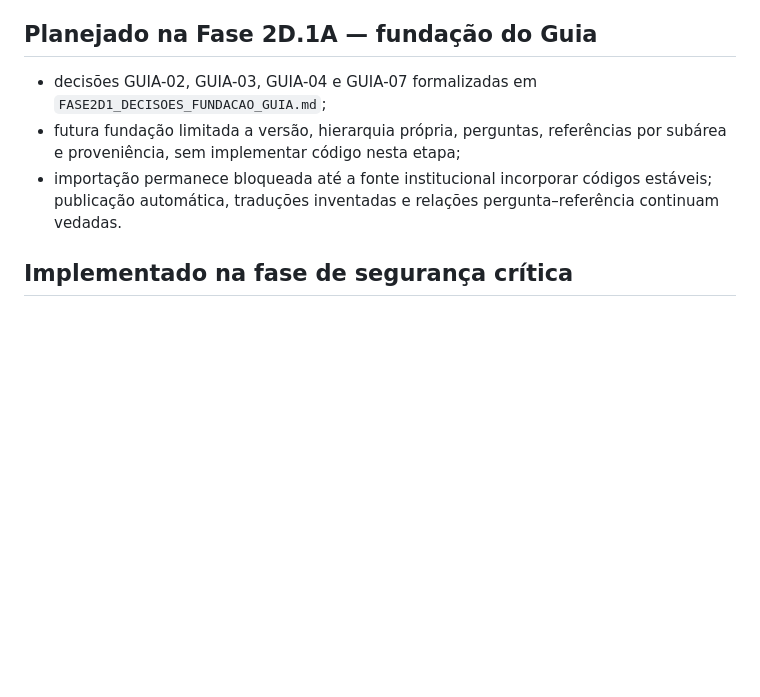
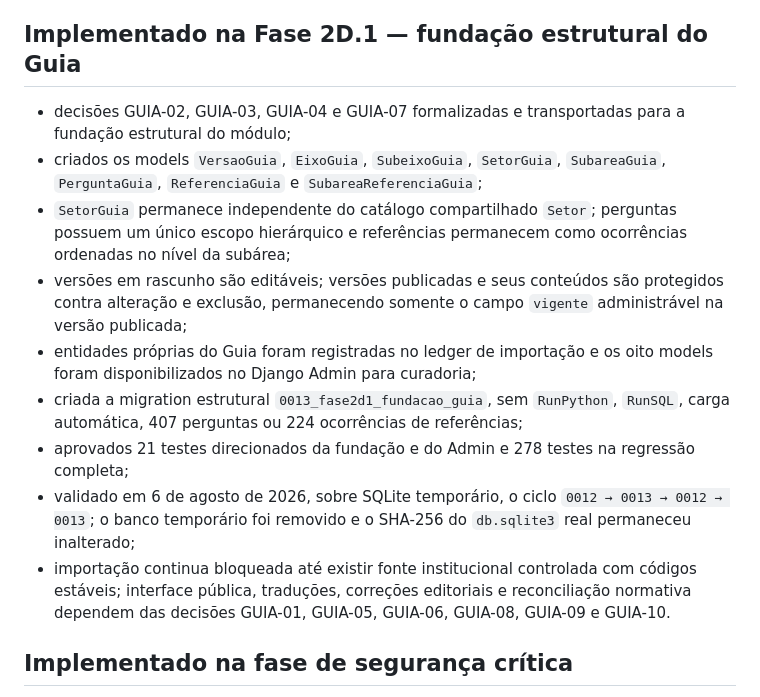
Before and after one commit to porteladarlan/olacefs-justica-climatica, a Markdown page: .codex/docs/SCOPE_AND_STATUS.md, the part around the change. Rendered like a GitHub page; blank space fills up the shorter version.

Commit message:
docs: encerrar fase 2D.1 do guia

```diff
--- a/.codex/docs/SCOPE_AND_STATUS.md
+++ b/.codex/docs/SCOPE_AND_STATUS.md
@@ -27,11 +27,17 @@
 - catálogos de Boas Práticas e Marcos Normativos reconhecem países existentes sem publicações e retornam zero resultados, em vez de ignorar silenciosamente o filtro;
 - nenhuma migration, carga, alteração de banco ou interface do Guia de Perguntas foi criada.
 
-## Planejado na Fase 2D.1A — fundação do Guia
+## Implementado na Fase 2D.1 — fundação estrutural do Guia
 
-- decisões GUIA-02, GUIA-03, GUIA-04 e GUIA-07 formalizadas em `FASE2D1_DECISOES_FUNDACAO_GUIA.md`;
-- futura fundação limitada a versão, hierarquia própria, perguntas, referências por subárea e proveniência, sem implementar código nesta etapa;
-- importação permanece bloqueada até a fonte institucional incorporar códigos estáveis; publicação automática, traduções inventadas e relações pergunta–referência continuam vedadas.
+- decisões GUIA-02, GUIA-03, GUIA-04 e GUIA-07 formalizadas e transportadas para a fundação estrutural do módulo;
+- criados os models `VersaoGuia`, `EixoGuia`, `SubeixoGuia`, `SetorGuia`, `SubareaGuia`, `PerguntaGuia`, `ReferenciaGuia` e `SubareaReferenciaGuia`;
+- `SetorGuia` permanece independente do catálogo compartilhado `Setor`; perguntas possuem um único escopo hierárquico e referências permanecem como ocorrências ordenadas no nível da subárea;
+- versões em rascunho são editáveis; versões publicadas e seus conteúdos são protegidos contra alteração e exclusão, permanecendo somente o campo `vigente` administrável na versão publicada;
+- entidades próprias do Guia foram registradas no ledger de importação e os oito models foram disponibilizados no Django Admin para curadoria;
+- criada a migration estrutural `0013_fase2d1_fundacao_guia`, sem `RunPython`, `RunSQL`, carga automática, 407 perguntas ou 224 ocorrências de referências;
+- aprovados 21 testes direcionados da fundação e do Admin e 278 testes na regressão completa;
+- validado em 6 de agosto de 2026, sobre SQLite temporário, o ciclo `0012 → 0013 → 0012 → 0013`; o banco temporário foi removido e o SHA-256 do `db.sqlite3` real permaneceu inalterado;
+- importação continua bloqueada até existir fonte institucional controlada com códigos estáveis; interface pública, traduções, correções editoriais e reconciliação normativa dependem das decisões GUIA-01, GUIA-05, GUIA-06, GUIA-08, GUIA-09 e GUIA-10.
 
 ## Implementado na fase de segurança crítica
 
```
Also changed, not shown: .codex/CHANGELOG.md (+2 -0 lines), .codex/docs/TRACEABILITY.md (+8 -0 lines).
